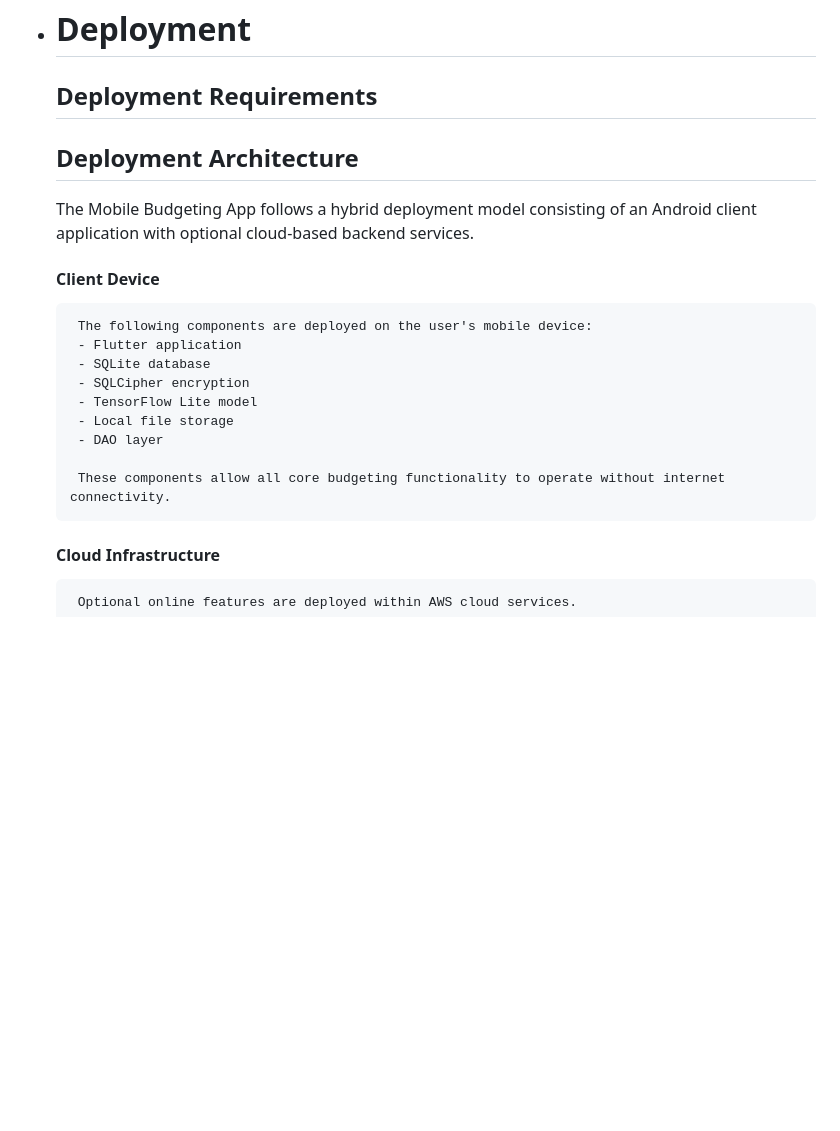
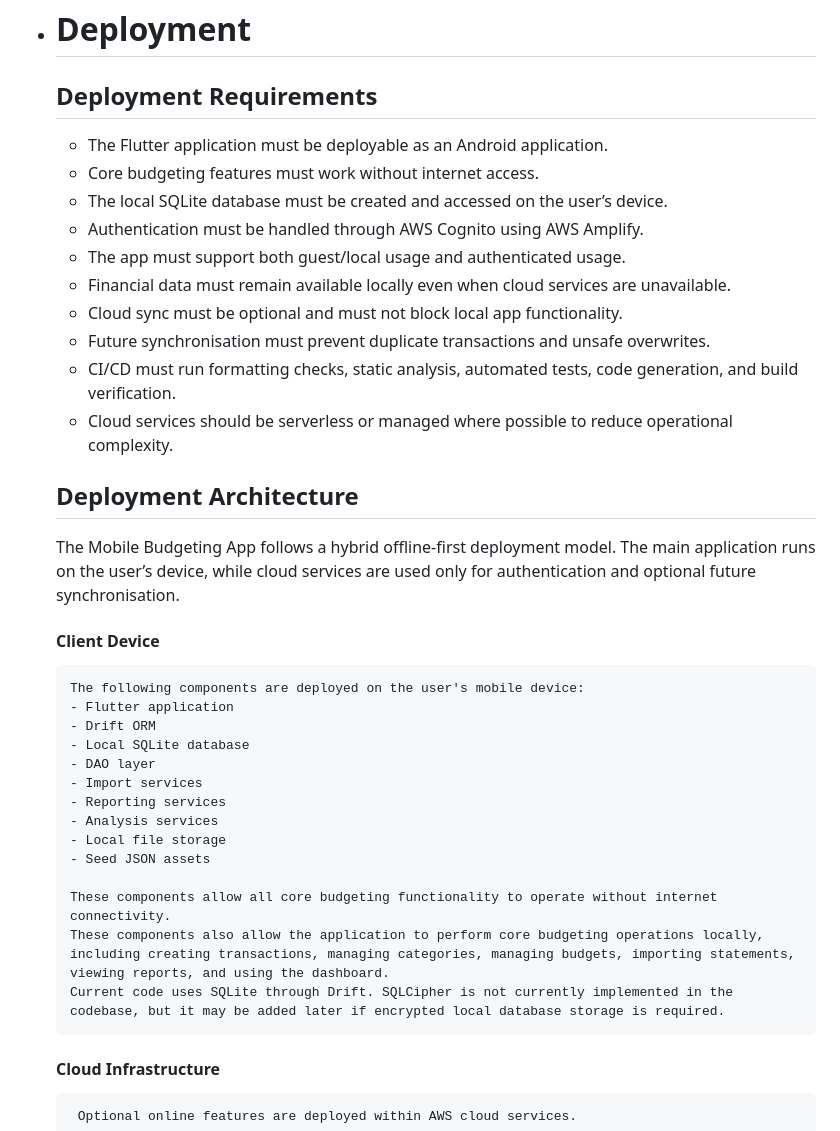
Before and after one commit to COS301-SE-2026/Mobile-Budgeting-App, a Markdown page: docs/SAS.md, the part around the change. Rendered like a GitHub page; blank space fills up the shorter version.

Commit message:
changes to client device deployment

```diff
--- a/docs/SAS.md
+++ b/docs/SAS.md
@@ -257,20 +257,35 @@
 
 - # Deployment
   ## Deployment Requirements
+   - The Flutter application must be deployable as an Android application.
+   - Core budgeting features must work without internet access.
+   - The local SQLite database must be created and accessed on the user’s device.
+   - Authentication must be handled through AWS Cognito using AWS Amplify.
+   - The app must support both guest/local usage and authenticated usage.
+   - Financial data must remain available locally even when cloud services are unavailable.
+   - Cloud sync must be optional and must not block local app functionality.
+   - Future synchronisation must prevent duplicate transactions and unsafe overwrites.
+   - CI/CD must run formatting checks, static analysis, automated tests, code generation, and build verification.
+   - Cloud services should be serverless or managed where possible to reduce operational complexity.
 
   ## Deployment Architecture
-     The Mobile Budgeting App follows a hybrid deployment model consisting of an Android client application with optional cloud-based backend services.
+     The Mobile Budgeting App follows a hybrid offline-first deployment model. The main application runs on the user’s device, while cloud services are used only for authentication and optional future synchronisation.
 
     #### Client Device
-       The following components are deployed on the user's mobile device:
-       - Flutter application
-       - SQLite database
-       - SQLCipher encryption
-       - TensorFlow Lite model
-       - Local file storage
-       - DAO layer
+      The following components are deployed on the user's mobile device:
+      - Flutter application
+      - Drift ORM
+      - Local SQLite database
+      - DAO layer
+      - Import services
+      - Reporting services
+      - Analysis services
+      - Local file storage
+      - Seed JSON assets
 
-       These components allow all core budgeting functionality to operate without internet connectivity.
+      These components allow all core budgeting functionality to operate without internet connectivity.
+      These components also allow the application to perform core budgeting operations locally, including creating transactions, managing categories, managing budgets, importing statements, viewing reports, and using the dashboard.
+      Current code uses SQLite through Drift. SQLCipher is not currently implemented in the codebase, but it may be added later if encrypted local database storage is required.
 
     #### Cloud Infrastructure
 
```
